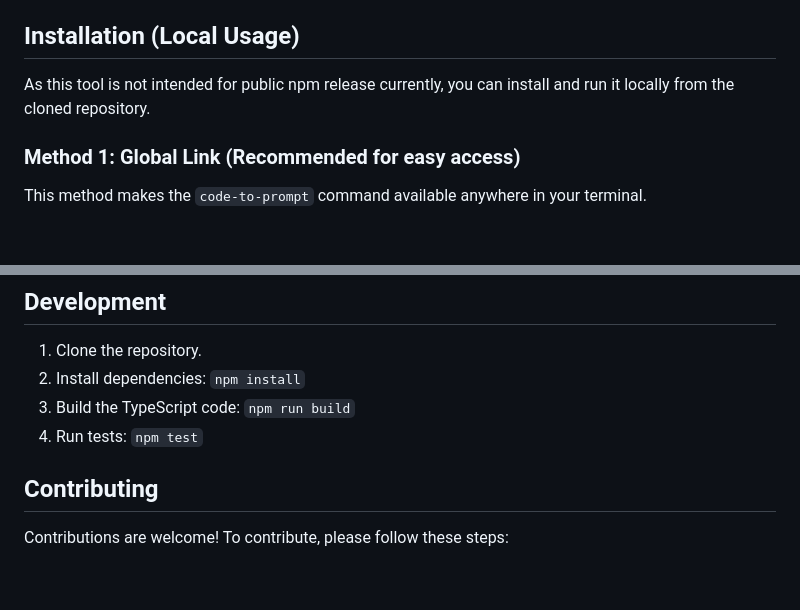
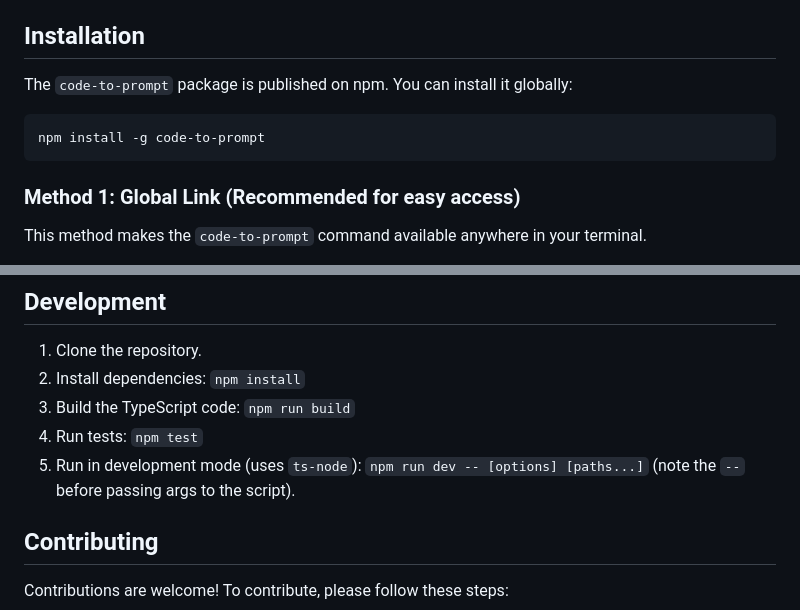
Before and after one commit to daveschumaker/code-to-prompt, a Markdown page: README.md, 2 parts joined by grey strips. Drawn GitHub-style; blank space fills up the shorter version.

Commit message:
docs: update installation instructions to use published npm package code-to-prompt

````diff
--- a/README.md
+++ b/README.md
@@ -25,9 +27,13 @@ This tool is heavily inspired by and aims to provide similar functionality to Si
 - Outputs to standard output or a specified file (`-o`).
 - Verbose logging for debugging (`-V`).
 
-## Installation (Local Usage)
+## Installation
 
-As this tool is not intended for public npm release currently, you can install and run it locally from the cloned repository.
+The `code-to-prompt` package is published on npm. You can install it globally:
+
+```bash
+npm install -g code-to-prompt
+```
 
 ### Method 1: Global Link (Recommended for easy access)
 
@@ -178,6 +184,7 @@ code-to-prompt --cxml --include-hidden .
 2. Install dependencies: `npm install`
 3. Build the TypeScript code: `npm run build`
 4. Run tests: `npm test`
+5. Run in development mode (uses `ts-node`): `npm run dev -- [options] [paths...]` (note the `--` before passing args to the script).
 
 ## Contributing
 
````
Also changed, not shown: other parts of README.md (+2 -0 lines).
